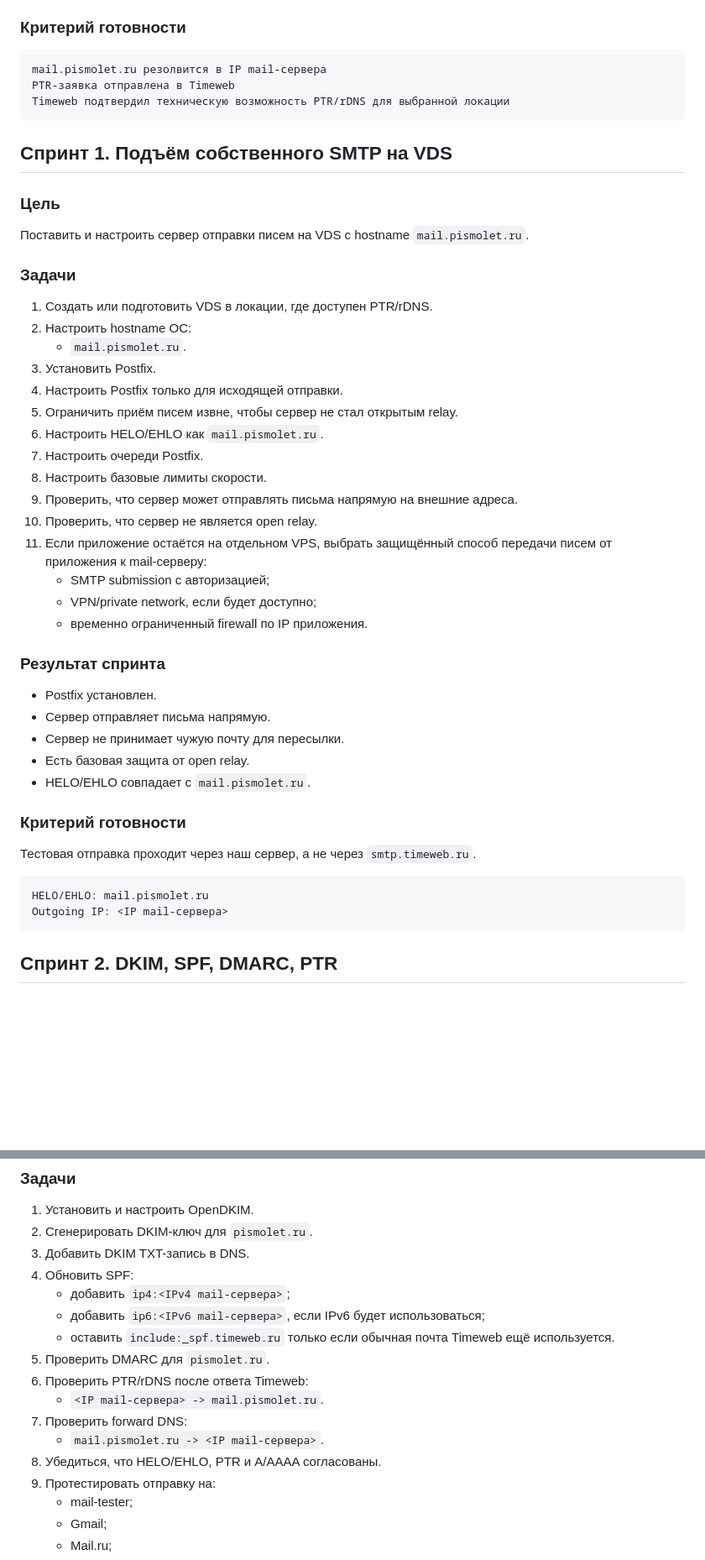
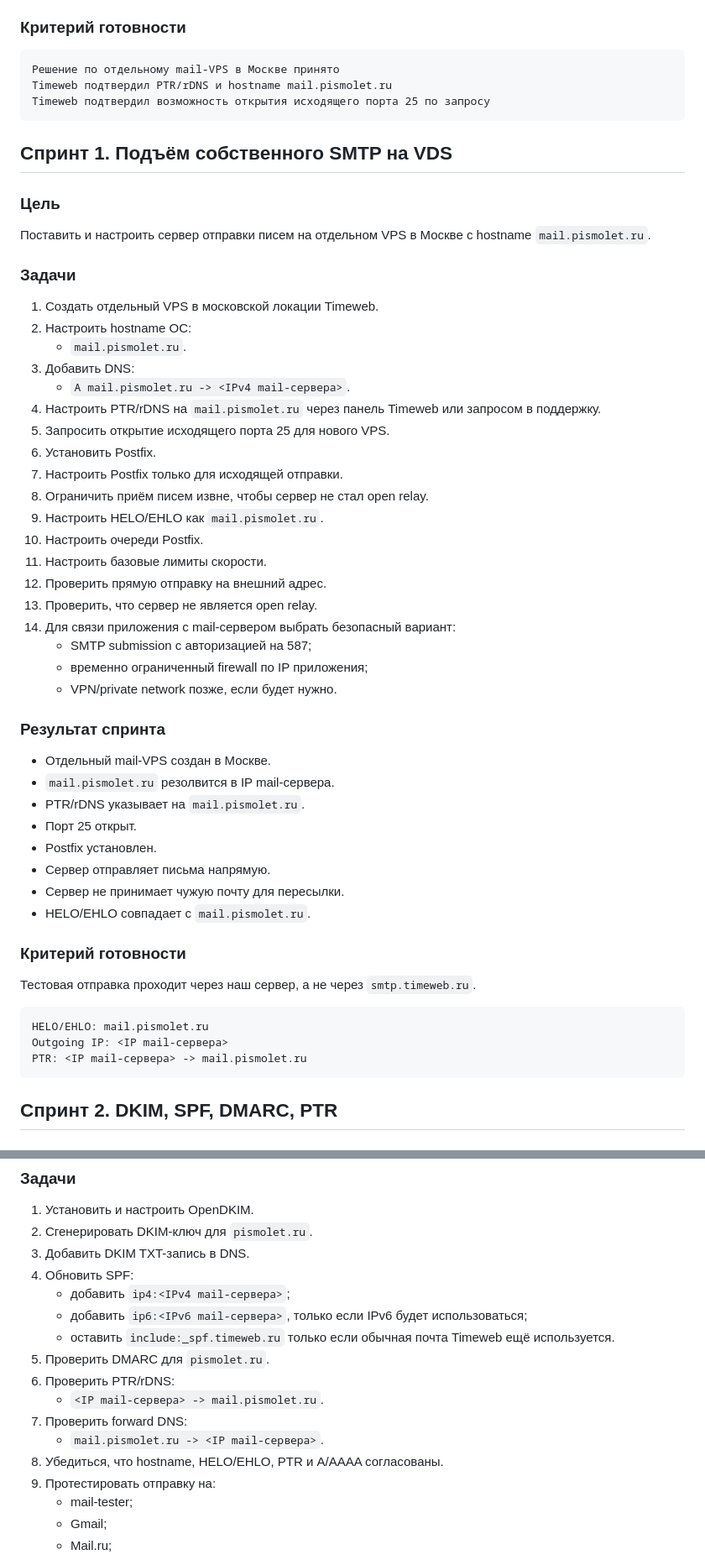
Before and after one commit to den1s1/pismolet, a Markdown page: docs/vds-smtp-sprint-plan.md, 2 parts joined by grey strips. Shown at 84% size. GitHub-like rendering; blank space fills up the shorter version.

````diff
--- a/docs/vds-smtp-sprint-plan.md
+++ b/docs/vds-smtp-sprint-plan.md
@@ -102,41 +132,48 @@ PTR не ставим на голый `pismolet.ru`, чтобы не смеши
 ### Критерий готовности
 
 ```text
-mail.pismolet.ru резолвится в IP mail-сервера
-PTR-заявка отправлена в Timeweb
-Timeweb подтвердил техническую возможность PTR/rDNS для выбранной локации
+Решение по отдельному mail-VPS в Москве принято
+Timeweb подтвердил PTR/rDNS и hostname mail.pismolet.ru
+Timeweb подтвердил возможность открытия исходящего порта 25 по запросу
 ```
 
 ## Спринт 1. Подъём собственного SMTP на VDS
 
 ### Цель
 
-Поставить и настроить сервер отправки писем на VDS с hostname `mail.pismolet.ru`.
+Поставить и настроить сервер отправки писем на отдельном VPS в Москве с hostname `mail.pismolet.ru`.
 
 ### Задачи
 
-1. Создать или подготовить VDS в локации, где доступен PTR/rDNS.
+1. Создать отдельный VPS в московской локации Timeweb.
 2. Настроить hostname ОС:
    - `mail.pismolet.ru`.
-3. Установить Postfix.
-4. Настроить Postfix только для исходящей отправки.
-5. Ограничить приём писем извне, чтобы сервер не стал открытым relay.
-6. Настроить HELO/EHLO как `mail.pismolet.ru`.
-7. Настроить очереди Postfix.
-8. Настроить базовые лимиты скорости.
-9. Проверить, что сервер может отправлять письма напрямую на внешние адреса.
-10. Проверить, что сервер не является open relay.
-11. Если приложение остаётся на отдельном VPS, выбрать защищённый способ передачи писем от приложения к mail-серверу:
-    - SMTP submission с авторизацией;
-    - VPN/private network, если будет доступно;
-    - временно ограниченный firewall по IP приложения.
+3. Добавить DNS:
+   - `A mail.pismolet.ru -> <IPv4 mail-сервера>`.
+4. Настроить PTR/rDNS на `mail.pismolet.ru` через панель Timeweb или запросом в поддержку.
+5. Запросить открытие исходящего порта 25 для нового VPS.
+6. Установить Postfix.
+7. Настроить Postfix только для исходящей отправки.
+8. Ограничить приём писем извне, чтобы сервер не стал open relay.
+9. Настроить HELO/EHLO как `mail.pismolet.ru`.
+10. Настроить очереди Postfix.
+11. Настроить базовые лимиты скорости.
+12. Проверить прямую отправку на внешний адрес.
+13. Проверить, что сервер не является open relay.
+14. Для связи приложения с mail-сервером выбрать безопасный вариант:
+    - SMTP submission с авторизацией на 587;
+    - временно ограниченный firewall по IP приложения;
+    - VPN/private network позже, если будет нужно.
 
 ### Результат спринта
 
+- Отдельный mail-VPS создан в Москве.
+- `mail.pismolet.ru` резолвится в IP mail-сервера.
+- PTR/rDNS указывает на `mail.pismolet.ru`.
+- Порт 25 открыт.
 - Postfix установлен.
 - Сервер отправляет письма напрямую.
 - Сервер не принимает чужую почту для пересылки.
-- Есть базовая защита от open relay.
 - HELO/EHLO совпадает с `mail.pismolet.ru`.
 
 ### Критерий готовности
@@ -146,6 +183,7 @@ Timeweb подтвердил техническую возможность PTR/r
 ```text
 HELO/EHLO: mail.pismolet.ru
 Outgoing IP: <IP mail-сервера>
+PTR: <IP mail-сервера> -> mail.pismolet.ru
 ```
 
 ## Спринт 2. DKIM, SPF, DMARC, PTR
@@ -161,14 +199,14 @@ Outgoing IP: <IP mail-сервера>
 3. Добавить DKIM TXT-запись в DNS.
 4. Обновить SPF:
    - добавить `ip4:<IPv4 mail-сервера>`;
-   - добавить `ip6:<IPv6 mail-сервера>`, если IPv6 будет использоваться;
+   - добавить `ip6:<IPv6 mail-сервера>`, только если IPv6 будет использоваться;
    - оставить `include:_spf.timeweb.ru` только если обычная почта Timeweb ещё используется.
 5. Проверить DMARC для `pismolet.ru`.
-6. Проверить PTR/rDNS после ответа Timeweb:
+6. Проверить PTR/rDNS:
    - `<IP mail-сервера> -> mail.pismolet.ru`.
 7. Проверить forward DNS:
    - `mail.pismolet.ru -> <IP mail-сервера>`.
-8. Убедиться, что HELO/EHLO, PTR и A/AAAA согласованы.
+8. Убедиться, что hostname, HELO/EHLO, PTR и A/AAAA согласованы.
 9. Протестировать отправку на:
    - mail-tester;
    - Gmail;
````
Also changed, not shown: other parts of docs/vds-smtp-sprint-plan.md (+80 -58 lines).
